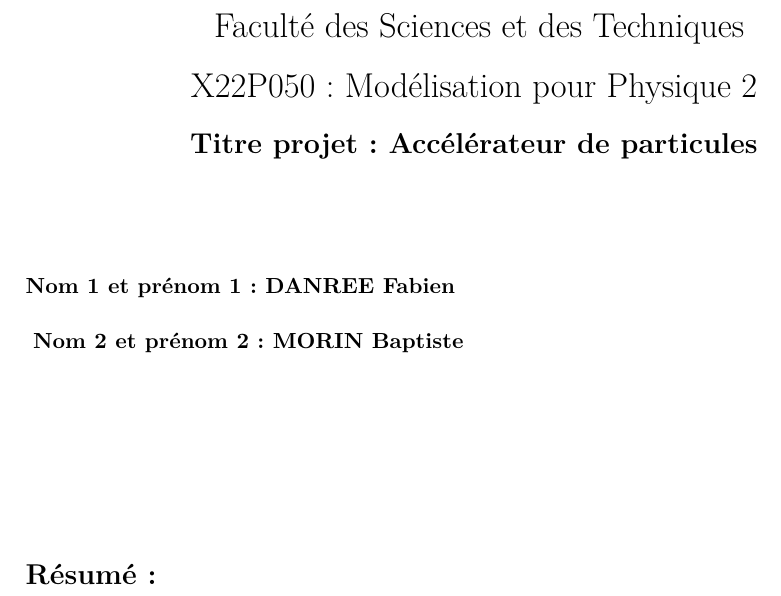
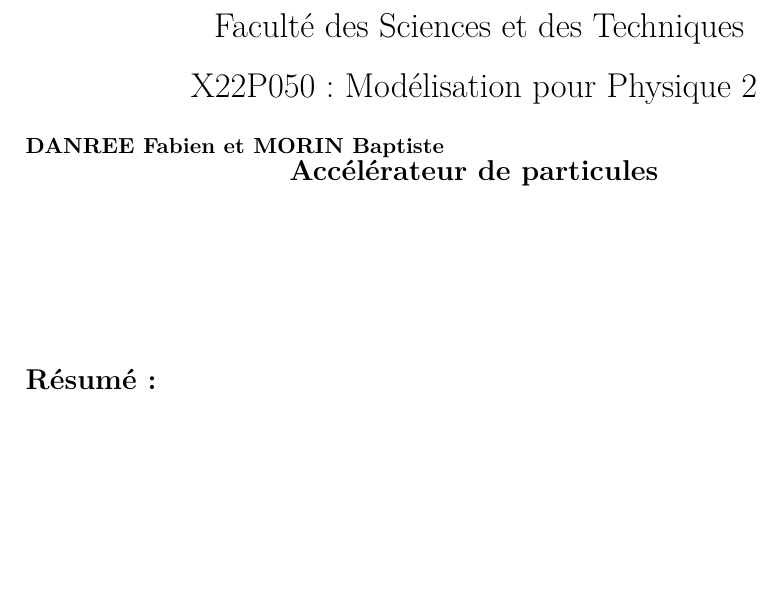
Before and after one commit to Redemption007/Cyclotron, a LaTeX document (rapport.tex): part of the page, cut so that both start at the same text, the shorter picture padded with empty space. Compiled offline with pdfLaTeX.

Commit message:
Update rapport.tex

```diff
--- a/rapport.tex
+++ b/rapport.tex
@@ -22,17 +16,14 @@
 \vspace*{-2cm}
 
 \centerline{\LARGE Faculté des Sciences et des Techniques}
-  \vspace*{0.5cm}
+\vspace*{0.5cm}
 \centerline{\LARGE X22P050 : Modélisation pour Physique  2 }
 \vspace*{0.5cm}
-
-\centerline{\bf\Large Titre projet : Accélérateur de particules }
+\noindent{\bf DANREE Fabien et MORIN Baptiste }
+\\
+\centerline{\bf\Large Accélérateur de particules }
 \vspace*{2cm}
 \noindent
-\noindent{\bf Nom 1 et prénom 1 :  DANREE Fabien }\\   \\
-\vspace*{2cm}
-\noindent{\bf Nom 2 et prénom 2 :  MORIN Baptiste }\\   \\
-
 
 \section*{Résumé :}
 
```
Also changed, not shown: rapport.tex (6 more changed lines).
